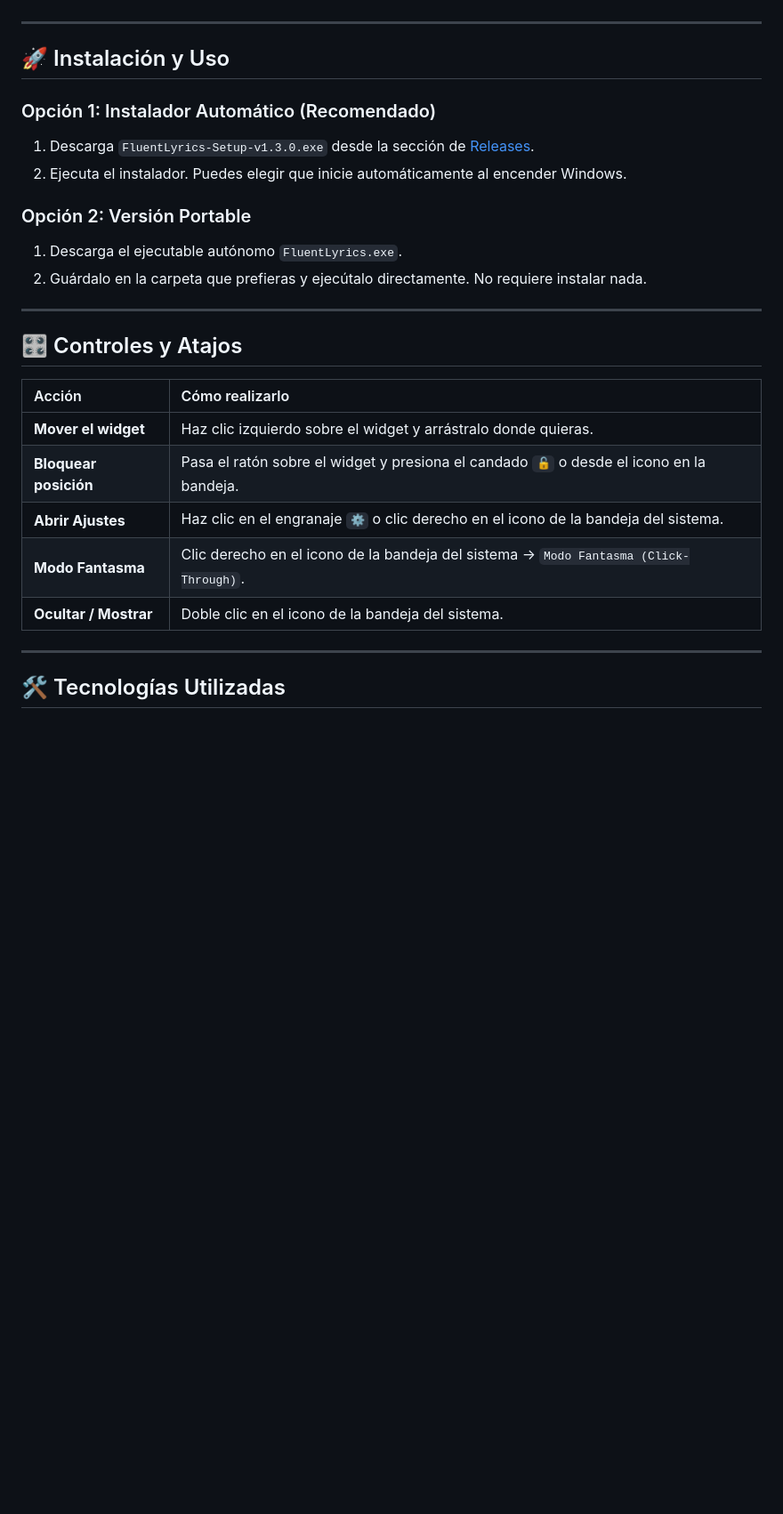
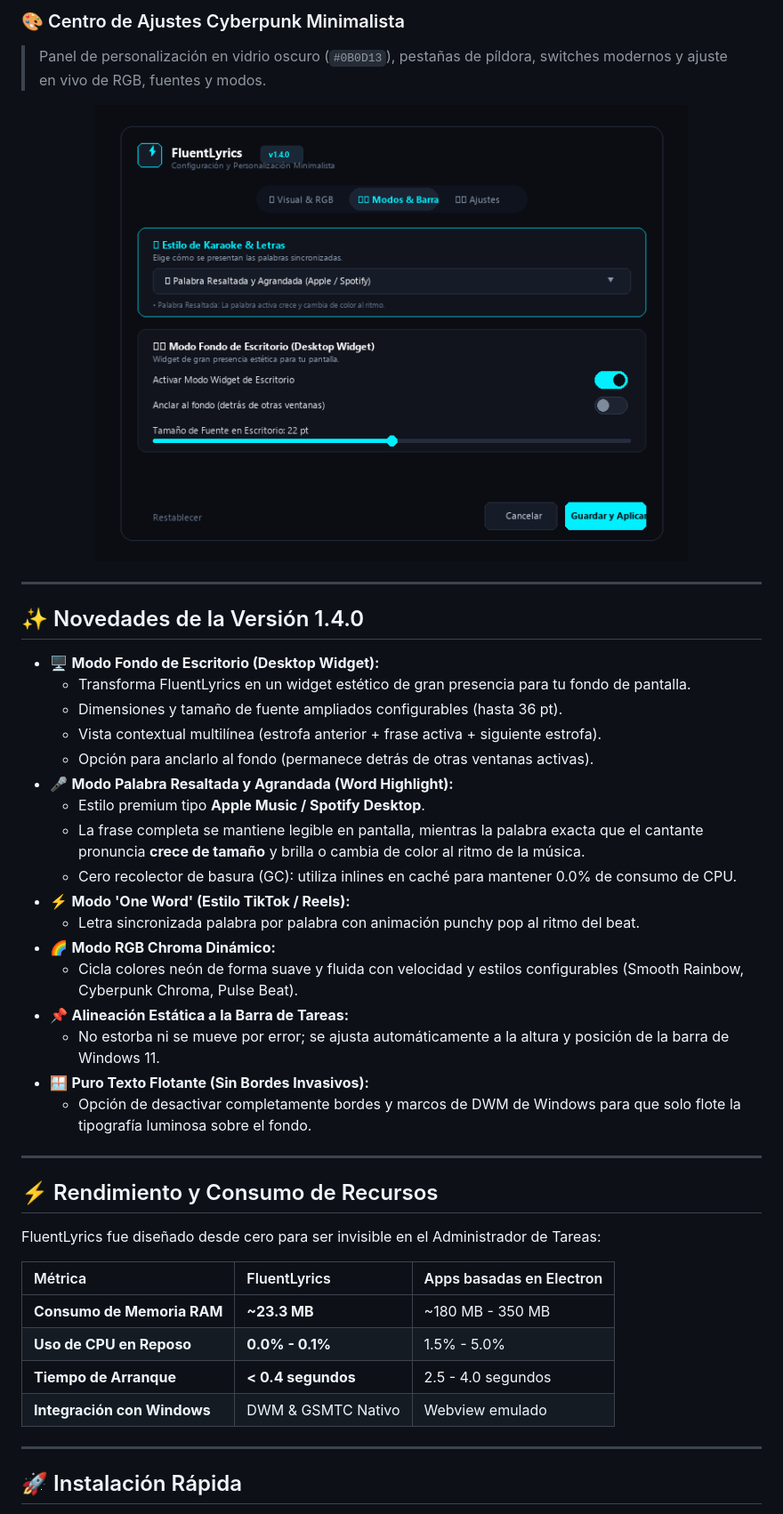
Before and after one commit to xJhony911/FluentLyrics, a Markdown page: README.md, the part around one of its changes. Shown at 89% size. GitHub-like rendering; pictures changed too: Assets/preview-settings.png (added); blank space fills up the shorter version.

```diff
--- a/README.md
+++ b/README.md
@@ -38,29 +39,46 @@
+### 🎨 Centro de Ajustes Cyberpunk Minimalista
+> Panel de personalización en vidrio oscuro (`#0B0D13`), pestañas de píldora, switches modernos y ajuste en vivo de RGB, fuentes y modos.
+
+<p align="center">
+  <img src="Assets/preview-settings.png" alt="Panel de Ajustes Minimalista" width="80%" />
+</p>
 
 ---
 
-## 🚀 Instalación y Uso
+## ✨ Novedades de la Versión 1.4.0
 
-### Opción 1: Instalador Automático (Recomendado)
-1. Descarga `FluentLyrics-Setup-v1.3.0.exe` desde la sección de [Releases](https://github.com/xJhony911/FluentLyrics/releases).
-2. Ejecuta el instalador. Puedes elegir que inicie automáticamente al encender Windows.
-
-### Opción 2: Versión Portable
-1. Descarga el ejecutable autónomo `FluentLyrics.exe`.
-2. Guárdalo en la carpeta que prefieras y ejecútalo directamente. No requiere instalar nada.
+- 🖥️ **Modo Fondo de Escritorio (Desktop Widget):**
+  - Transforma FluentLyrics en un widget estético de gran presencia para tu fondo de pantalla.
+  - Dimensiones y tamaño de fuente ampliados configurables (hasta 36 pt).
+  - Vista contextual multilínea (estrofa anterior + frase activa + siguiente estrofa).
+  - Opción para anclarlo al fondo (permanece detrás de otras ventanas activas).
+- 🎤 **Modo Palabra Resaltada y Agrandada (Word Highlight):**
+  - Estilo premium tipo **Apple Music / Spotify Desktop**.
+  - La frase completa se mantiene legible en pantalla, mientras la palabra exacta que el cantante pronuncia **crece de tamaño** y brilla o cambia de color al ritmo de la música.
+  - Cero recolector de basura (GC): utiliza inlines en caché para mantener 0.0% de consumo de CPU.
+- ⚡ **Modo 'One Word' (Estilo TikTok / Reels):**
+  - Letra sincronizada palabra por palabra con animación punchy pop al ritmo del beat.
+- 🌈 **Modo RGB Chroma Dinámico:**
+  - Cicla colores neón de forma suave y fluida con velocidad y estilos configurables (Smooth Rainbow, Cyberpunk Chroma, Pulse Beat).
+- 📌 **Alineación Estática a la Barra de Tareas:**
+  - No estorba ni se mueve por error; se ajusta automáticamente a la altura y posición de la barra de Windows 11.
+- 🪟 **Puro Texto Flotante (Sin Bordes Invasivos):**
+  - Opción de desactivar completamente bordes y marcos de DWM de Windows para que solo flote la tipografía luminosa sobre el fondo.
 
 ---
 
-## 🎛️ Controles y Atajos
+## ⚡ Rendimiento y Consumo de Recursos
 
-| Acción | Cómo realizarlo |
-| :--- | :--- |
-| **Mover el widget** | Haz clic izquierdo sobre el widget y arrástralo donde quieras. |
-| **Bloquear posición** | Pasa el ratón sobre el widget y presiona el candado `🔓` o desde el icono en la bandeja. |
-| **Abrir Ajustes** | Haz clic en el engranaje `⚙` o clic derecho en el icono de la bandeja del sistema. |
-| **Modo Fantasma** | Clic derecho en el icono de la bandeja del sistema -> `Modo Fantasma (Click-Through)`. |
-| **Ocultar / Mostrar** | Doble clic en el icono de la bandeja del sistema. |
+FluentLyrics fue diseñado desde cero para ser invisible en el Administrador de Tareas:
+
+| Métrica | FluentLyrics | Apps basadas en Electron |
+| :--- | :--- | :--- |
+| **Consumo de Memoria RAM** | **~23.3 MB** | ~180 MB - 350 MB |
+| **Uso de CPU en Reposo** | **0.0% - 0.1%** | 1.5% - 5.0% |
+| **Tiempo de Arranque** | **< 0.4 segundos** | 2.5 - 4.0 segundos |
+| **Integración con Windows** | DWM & GSMTC Nativo | Webview emulado |
 
 ---
 
-## 🛠️ Tecnologías Utilizadas
+## 🚀 Instalación Rápida
 
```
Also changed, not shown: other parts of README.md (+56 -33 lines), Assets/banner.png (added), Assets/preview-desktop.png (added), Assets/preview-taskbar.png (added), 9 other files.
